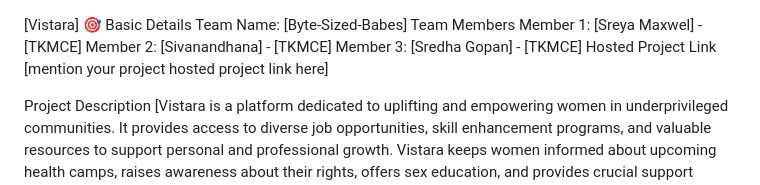
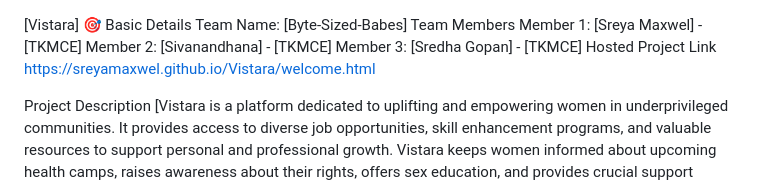
Before and after one commit to SreyaMaxwel/Vistara, a Markdown page: README.md, the part around the change. GitHub-like rendering.

```diff
--- a/README.md
+++ b/README.md
@@ -6,7 +6,7 @@ Member 1: [Sreya Maxwel] - [TKMCE]
 Member 2: [Sivanandhana] - [TKMCE]
 Member 3: [Sredha Gopan] - [TKMCE]
 Hosted Project Link
-[mention your project hosted project link here]
+https://sreyamaxwel.github.io/Vistara/welcome.html
 
 Project Description
 [Vistara is a platform dedicated to uplifting and empowering women
```
